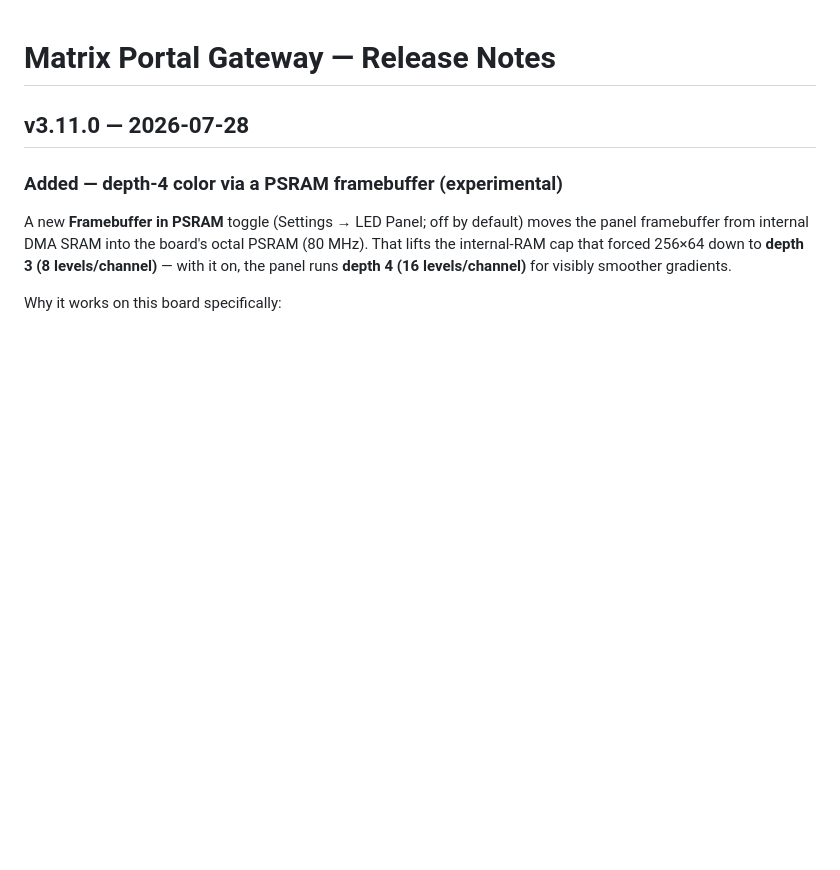
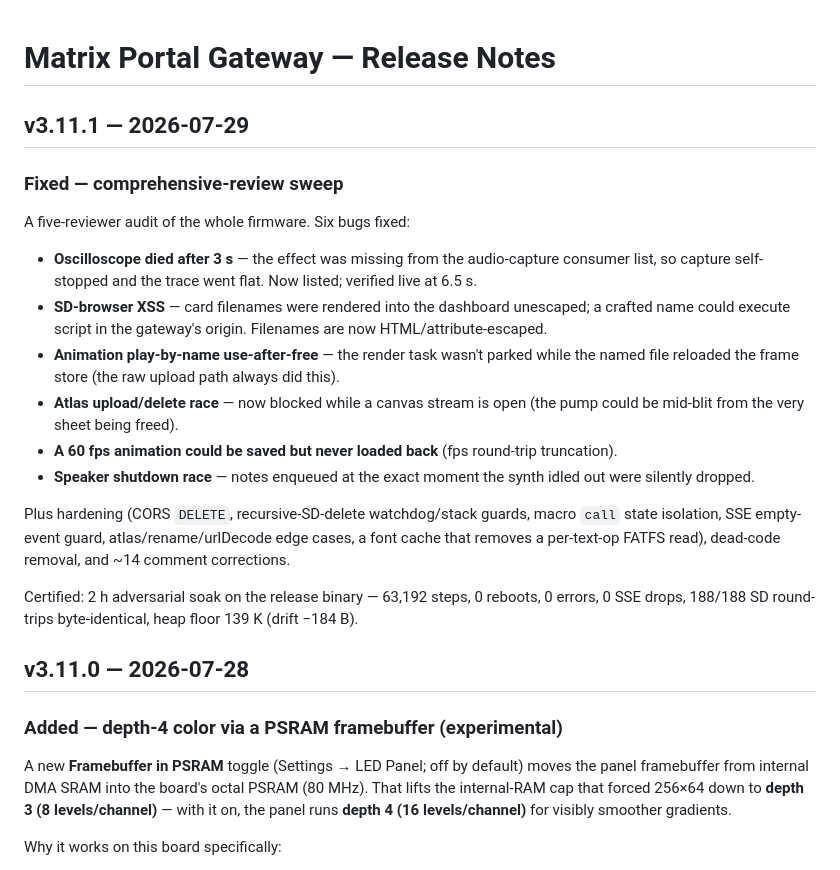
Before and after one commit to avandeputte/MatrixPortalGateway, a Markdown page: RELEASE_NOTES.md, the part around the change. GitHub-like rendering; blank space fills up the shorter version.

Commit message:
v3.11.1 release notes

```diff
--- a/RELEASE_NOTES.md
+++ b/RELEASE_NOTES.md
@@ -1,4 +1,28 @@
 # Matrix Portal Gateway — Release Notes
+
+## v3.11.1 — 2026-07-29
+
+### Fixed — comprehensive-review sweep
+
+A five-reviewer audit of the whole firmware. Six bugs fixed:
+- **Oscilloscope died after 3 s** — the effect was missing from the audio-capture consumer
+  list, so capture self-stopped and the trace went flat. Now listed; verified live at 6.5 s.
+- **SD-browser XSS** — card filenames were rendered into the dashboard unescaped; a crafted
+  name could execute script in the gateway's origin. Filenames are now HTML/attribute-escaped.
+- **Animation play-by-name use-after-free** — the render task wasn't parked while the named
+  file reloaded the frame store (the raw upload path always did this).
+- **Atlas upload/delete race** — now blocked while a canvas stream is open (the pump could be
+  mid-blit from the very sheet being freed).
+- **A 60 fps animation could be saved but never loaded back** (fps round-trip truncation).
+- **Speaker shutdown race** — notes enqueued at the exact moment the synth idled out were
+  silently dropped.
+
+Plus hardening (CORS `DELETE`, recursive-SD-delete watchdog/stack guards, macro `call` state
+isolation, SSE empty-event guard, atlas/rename/urlDecode edge cases, a font cache that removes
+a per-text-op FATFS read), dead-code removal, and ~14 comment corrections.
+
+Certified: 2 h adversarial soak on the release binary — 63,192 steps, 0 reboots, 0 errors,
+0 SSE drops, 188/188 SD round-trips byte-identical, heap floor 139 K (drift −184 B).
 
 ## v3.11.0 — 2026-07-28
 
```
